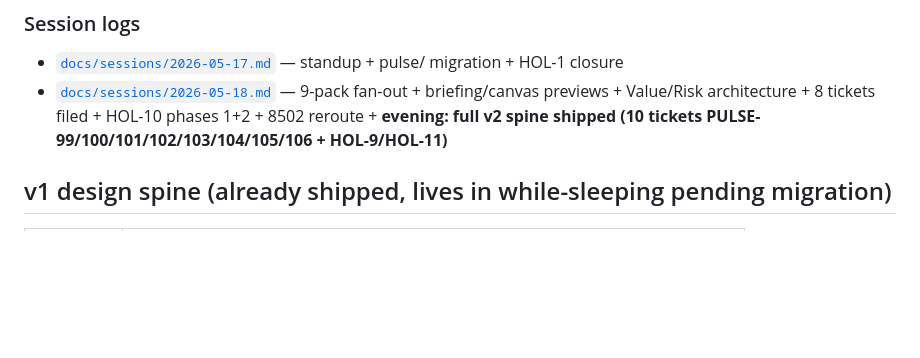
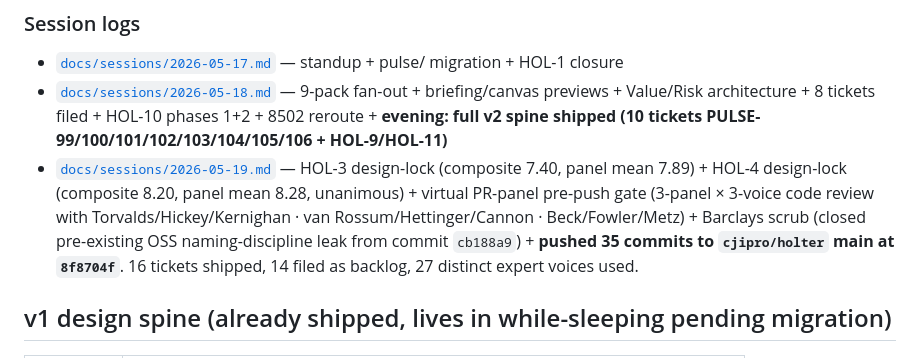
Before and after one commit to cjipro/holter, a Markdown page: CLAUDE.md, the part around the change. GitHub-like rendering; blank space fills up the shorter version.

```diff
--- a/CLAUDE.md
+++ b/CLAUDE.md
@@ -380,6 +380,7 @@ Diagnosis can OVERRIDE the 2x2: `JOURNEY_PROBLEM` → "fix the journey" verb reg
 
 - [`docs/sessions/2026-05-17.md`](docs/sessions/2026-05-17.md) — standup + pulse/ migration + HOL-1 closure
 - [`docs/sessions/2026-05-18.md`](docs/sessions/2026-05-18.md) — 9-pack fan-out + briefing/canvas previews + Value/Risk architecture + 8 tickets filed + HOL-10 phases 1+2 + 8502 reroute + **evening: full v2 spine shipped (10 tickets PULSE-99/100/101/102/103/104/105/106 + HOL-9/HOL-11)**
+- [`docs/sessions/2026-05-19.md`](docs/sessions/2026-05-19.md) — HOL-3 design-lock (composite 7.40, panel mean 7.89) + HOL-4 design-lock (composite 8.20, panel mean 8.28, unanimous) + virtual PR-panel pre-push gate (3-panel × 3-voice code review with Torvalds/Hickey/Kernighan · van Rossum/Hettinger/Cannon · Beck/Fowler/Metz) + Barclays scrub (closed pre-existing OSS naming-discipline leak from commit `cb188a9`) + **pushed 35 commits to `cjipro/holter` main at `8f8704f`**. 16 tickets shipped, 14 filed as backlog, 27 distinct expert voices used.
 
 ## v1 design spine (already shipped, lives in while-sleeping pending migration)
 
```
Also changed, not shown: docs/sessions/2026-05-19.md (added, +95 -0 lines).
